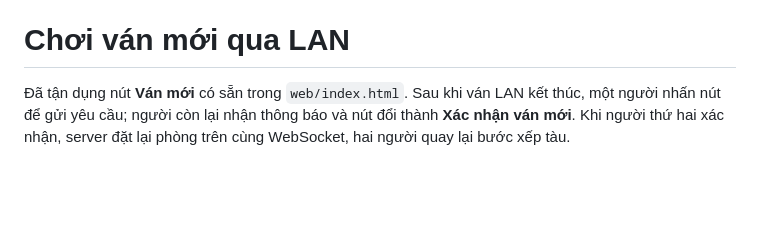
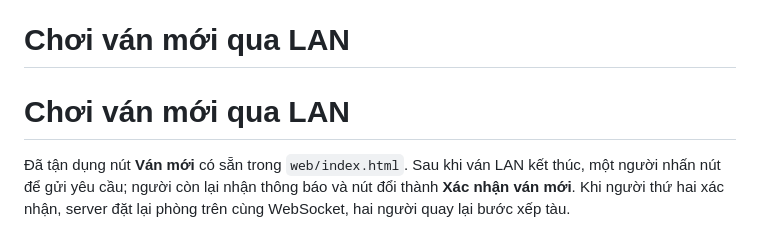
Before and after one commit to duybua1234567-beep/Funtional-Programming-Battleship, a Markdown page: README_WEBSOCKET.md, the part around the change. Rendered like a GitHub page; blank space fills up the shorter version.

```diff
--- a/README_WEBSOCKET.md
+++ b/README_WEBSOCKET.md
@@ -83,6 +83,8 @@ Nếu router cấp IP động, hãy tạo DHCP reservation cho hai máy để gi
 Kiểm thử: bắt đầu trận LAN, đặt tàu và bắn ít nhất một lượt; dừng tiến trình server bằng `Ctrl+C` hoặc đóng tiến trình; chạy lại `cabal run battleship -- web`; sau đó mở lại chế độ LAN trên cả hai máy. Kiểm tra terminal thông báo hai IP cần quay lại và xác nhận bàn cờ/lượt bắn được khôi phục.
 # Chơi ván mới qua LAN
 
+# Chơi ván mới qua LAN
+
 Đã tận dụng nút **Ván mới** có sẵn trong `web/index.html`. Sau khi ván LAN kết thúc, một người nhấn nút để gửi yêu cầu; người còn lại nhận thông báo và nút đổi thành **Xác nhận ván mới**. Khi người thứ hai xác nhận, server đặt lại phòng trên cùng WebSocket, hai người quay lại bước xếp tàu.
 
 Lệnh `reset` vẫn xóa tàu khi phòng đang ở bước xếp tàu; chỉ khi ván đã kết thúc, `reset` mới được hiểu là yêu cầu/xác nhận chơi lại. Nhật ký `data/match-history.log` tiếp tục được ghi nối tiếp. `data/active-match.txt` giữ trạng thái chờ chơi lại để có thể nạp lại khi server khởi động.
```
